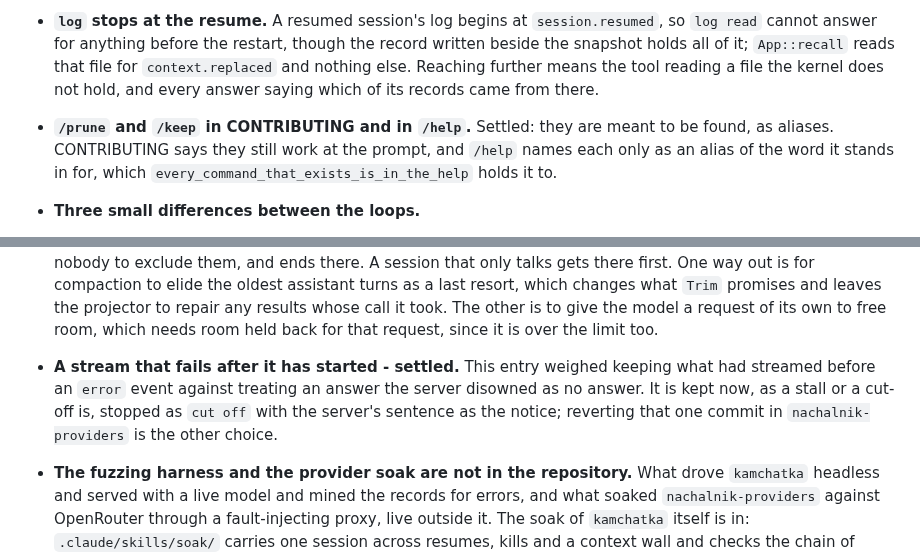
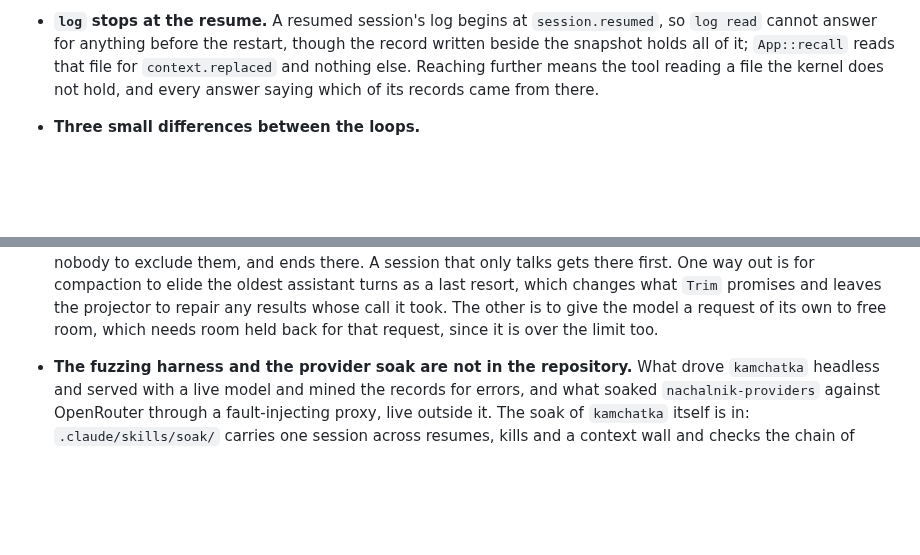
Before and after one commit to ljedrz/nachalnik, a Markdown page: POSTPONED.md, 2 parts joined by grey strips. Rendered like a GitHub page; blank space fills up the shorter version.

Commit message:
POSTPONED: drop the two entries that were already settled
The `/prune` and `/keep` aliases and a stream that fails after it has started were both
decided, and said so in place. This file lists what is unresolved; what was decided is in the
code, the changelogs and the log.

Co-Authored-By: Claude Opus 5.5 <noreply@anthropic.com>

```diff
--- a/POSTPONED.md
+++ b/POSTPONED.md
@@ -369,10 +369,6 @@ Referenced from [AGENTS.md](AGENTS.md).
   further means the tool reading a file the kernel does not hold, and every answer saying which of
   its records came from there.
 
-- **`/prune` and `/keep` in CONTRIBUTING and in `/help`.** Settled: they are meant to be found, as
-  aliases. CONTRIBUTING says they still work at the prompt, and `/help` names each only as an alias
-  of the word it stands in for, which `every_command_that_exists_is_in_the_help` holds it to.
-
 - **Three small differences between the loops.**
   - With `--parallel`, streamed output from two calls interleaves on one line of the transcript.
   - `--headless` prints a `ToolRequested`'s arguments in full, and `--connect` through `one_line`.
@@ -459,11 +455,6 @@ Referenced from [AGENTS.md](AGENTS.md).
   oldest assistant turns as a last resort, which changes what `Trim` promises and leaves the
   projector to repair any results whose call it took. The other is to give the model a request of
   its own to free room, which needs room held back for that request, since it is over the limit too.
-
-- **A stream that fails after it has started - settled.** This entry weighed keeping what had
-  streamed before an `error` event against treating an answer the server disowned as no answer.
-  It is kept now, as a stall or a cut-off is, stopped as `cut off` with the server's sentence as
-  the notice; reverting that one commit in `nachalnik-providers` is the other choice.
 
 - **The fuzzing harness and the provider soak are not in the repository.** What drove
   `kamchatka` headless and served with a live model and mined the records for errors, and what
```
